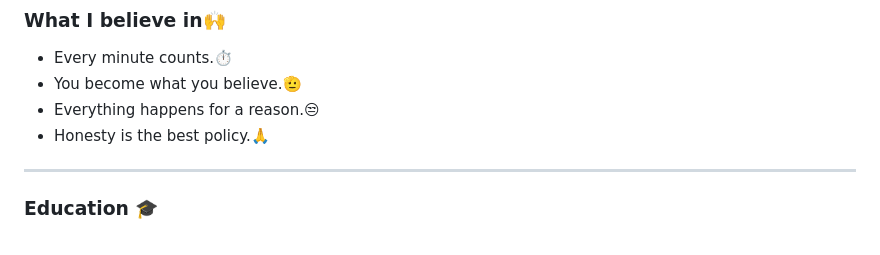
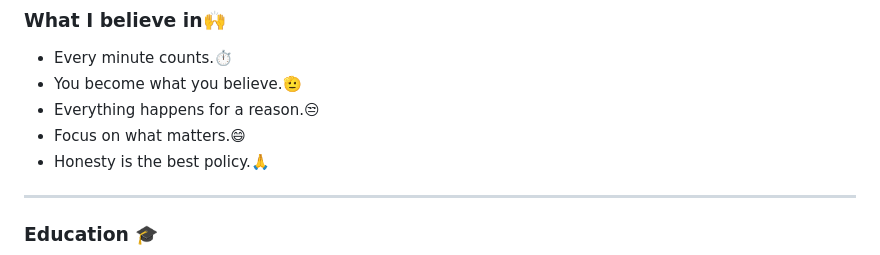
Before and after one commit to villarjames0550/700P-Lab-Projectss-, a Markdown page: README.md, the part around the change. GitHub-like rendering.

```diff
--- a/README.md
+++ b/README.md
@@ -15,6 +15,7 @@ Hello, my name is James D. Great, and I am currently a second-year Bachelor of S
 - Every minute counts.⏱️
 - You become what you believe.🫡
 - Everything happens for a reason.😒
+- Focus on what matters.😄
 - Honesty is the best policy.🙏
 
 ---
```
